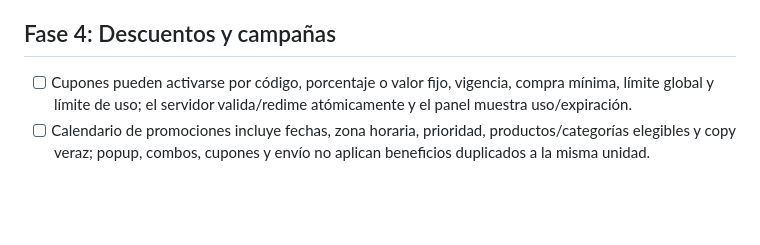
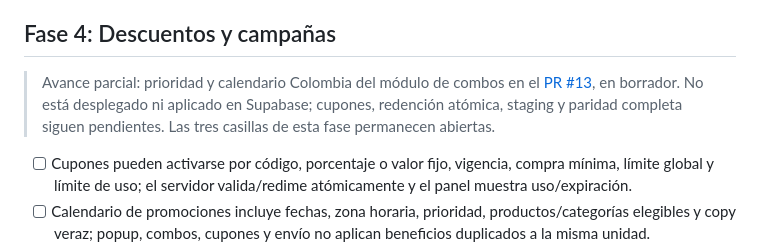
Before and after one commit to Baunsel21/variedades-jm-catalogo, a Markdown page: docs/roadmap/TODO-mejoras.md, the part around the change. GitHub-like rendering; blank space fills up the shorter version.

Commit message:
docs(roadmap): link promotion calendar draft PR

```diff
--- a/docs/roadmap/TODO-mejoras.md
+++ b/docs/roadmap/TODO-mejoras.md
@@ -27,6 +27,8 @@ Cada criterio se conserva hasta que exista evidencia en código, Supabase y prue
 - [ ] El carrito se recupera después de cerrar/recargar, informa cambios de precio/stock y no genera una segunda reserva para el mismo carrito ni extiende por sí solo la reserva de 10 minutos.
 
 ## Fase 4: Descuentos y campañas
+
+> Avance parcial: prioridad y calendario Colombia del módulo de combos en el [PR #13](https://github.com/Baunsel21/variedades-jm-catalogo/pull/13), en borrador. No está desplegado ni aplicado en Supabase; cupones, redención atómica, staging y paridad completa siguen pendientes. Las tres casillas de esta fase permanecen abiertas.
 
 - [ ] Cupones pueden activarse por código, porcentaje o valor fijo, vigencia, compra mínima, límite global y límite de uso; el servidor valida/redime atómicamente y el panel muestra uso/expiración.
 - [ ] Calendario de promociones incluye fechas, zona horaria, prioridad, productos/categorías elegibles y copy veraz; popup, combos, cupones y envío no aplican beneficios duplicados a la misma unidad.
```
Also changed, not shown: docs/roadmap/fase-4-calendario-promociones.md (+2 -0 lines).
